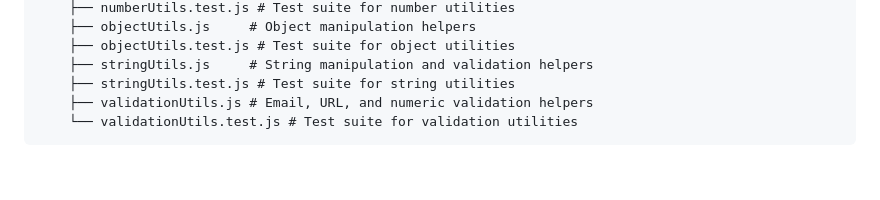
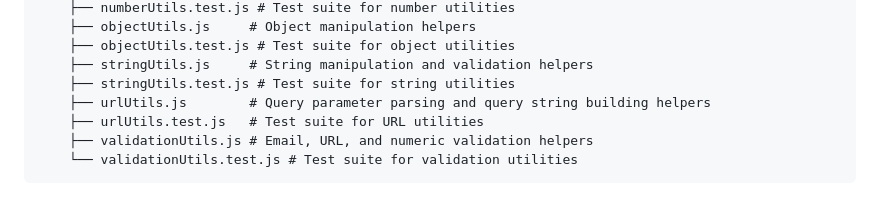
Before and after one commit to TAJAMUL11/Auto-committer, a Markdown page: README.md, the part around the change. GitHub-like rendering; blank space fills up the shorter version.

Commit message:
docs: update README project structure to include URL utilities

````diff
--- a/README.md
+++ b/README.md
@@ -41,6 +41,8 @@ If no commits have been pushed by **9:00 PM IST (15:30 UTC)** on a given day, th
     ├── objectUtils.test.js # Test suite for object utilities
     ├── stringUtils.js     # String manipulation and validation helpers
     ├── stringUtils.test.js # Test suite for string utilities
+    ├── urlUtils.js        # Query parameter parsing and query string building helpers
+    ├── urlUtils.test.js   # Test suite for URL utilities
     ├── validationUtils.js # Email, URL, and numeric validation helpers
     └── validationUtils.test.js # Test suite for validation utilities
 ```
````
